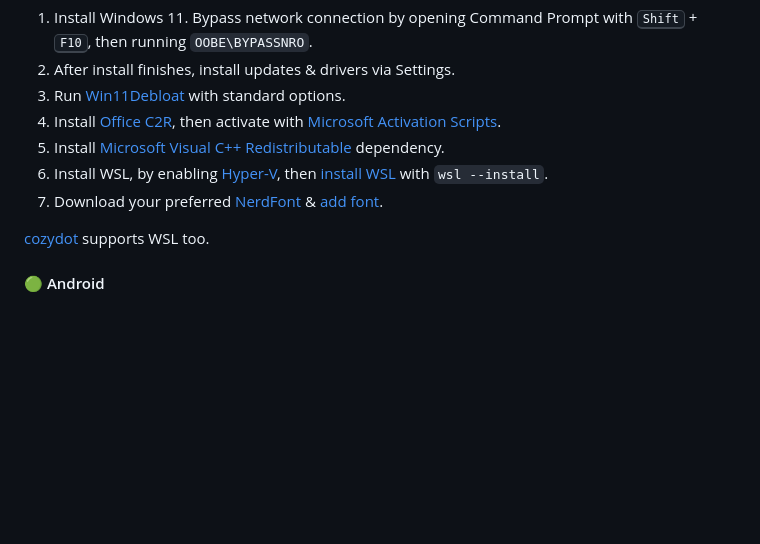
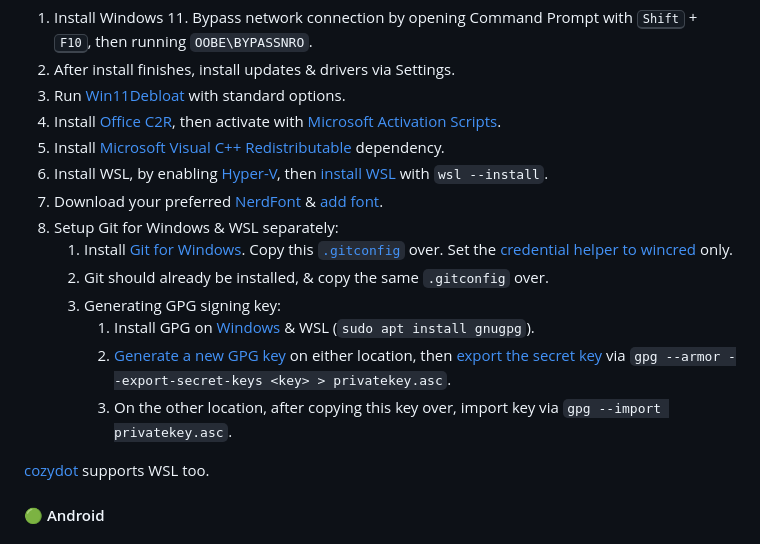
Before and after one commit to adoreblvnk/adoreblvnk, a Markdown page: consistency/README.md, the part around the change. GitHub-like rendering; blank space fills up the shorter version.

Commit message:
feat(windows): git + gpg

```diff
--- a/consistency/README.md
+++ b/consistency/README.md
@@ -208,6 +208,13 @@ This is a guide for installing Windows 11 & post-install.
 5. Install [Microsoft Visual C++ Redistributable](https://learn.microsoft.com/en-us/cpp/windows/latest-supported-vc-redist) dependency.
 6. Install WSL, by enabling [Hyper-V](https://learn.microsoft.com/en-us/windows/wsl/faq#is-wsl-2-available-on-windows-10-home-and-windows-11-home-), then [install WSL](https://learn.microsoft.com/en-us/windows/wsl/install) with `wsl --install`.
 7. Download your preferred [NerdFont](https://www.nerdfonts.com/font-downloads) & [add font](https://support.microsoft.com/en-us/office/add-a-font-b7c5f17c-4426-4b53-967f-455339c564c1).
+8. Setup Git for Windows & WSL separately:
+   1. Install [Git for Windows](https://git-scm.com/downloads/win). Copy this [`.gitconfig`](https://github.com/adoreblvnk/cozydot/blob/master/dotfiles/bash/.gitconfig) over. Set the [credential helper to wincred](https://code.visualstudio.com/docs/remote/troubleshooting#_sharing-git-credentials-between-windows-and-wsl) only.
+   2. Git should already be installed, & copy the same `.gitconfig` over.
+   3. Generating GPG signing key:
+      1. Install GPG on [Windows](https://www.gpg4win.org) & WSL (`sudo apt install gnugpg`).
+      2. [Generate a new GPG key](https://docs.github.com/en/authentication/managing-commit-signature-verification/generating-a-new-gpg-key) on either location, then [export the secret key](https://www.gnupg.org/gph/en/manual/x56.html) via `gpg --armor --export-secret-keys <key> > privatekey.asc`.
+      3. On the other location, after copying this key over, import key via `gpg --import privatekey.asc`.
 
 [cozydot](https://github.com/adoreblvnk/cozydot) supports WSL too.
 
```
